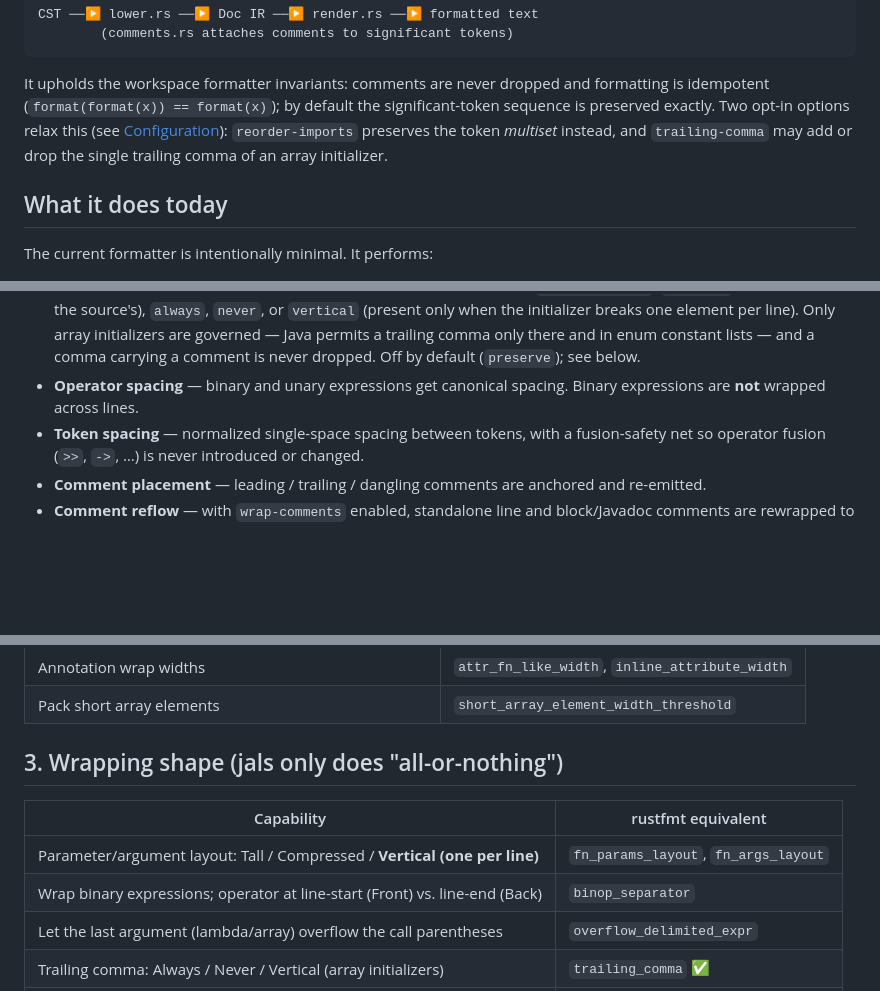
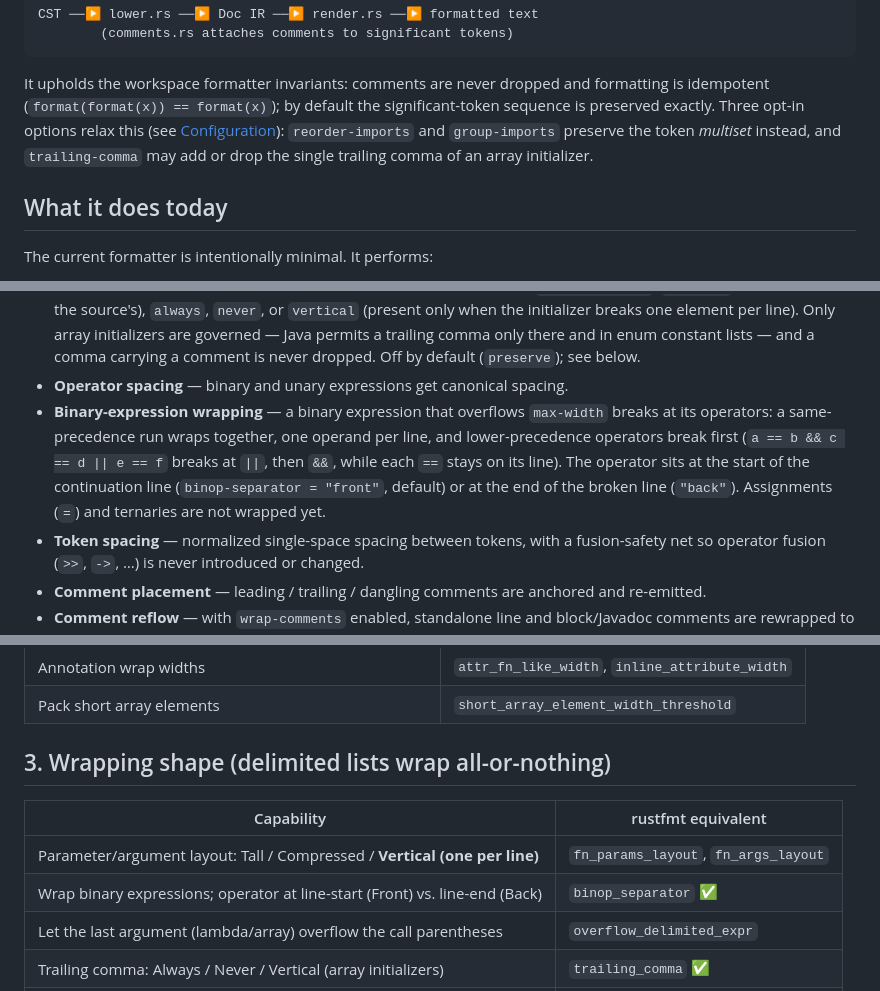
Before and after one commit to topi-banana/jals, a Markdown page: jals-fmt/README.md, 3 parts joined by grey strips. Drawn GitHub-style; blank space fills up the shorter version.

Commit message:
docs(jals-fmt): document binop-separator
Add the binary-expression-wrapping bullet and config-table row, mark
binop_separator done in the roadmap, and correct the intro to count
all three sequence-relaxing opt-ins (group-imports was missing).

Co-Authored-By: Claude Fable 5 <noreply@anthropic.com>

```diff
--- a/jals-fmt/README.md
+++ b/jals-fmt/README.md
@@ -12,9 +12,9 @@ CST ──▶ lower.rs ──▶ Doc IR ──▶ render.rs ──▶ formatted
 
 It upholds the workspace formatter invariants: comments are never dropped and formatting is
 idempotent (`format(format(x)) == format(x)`); by default the significant-token sequence is
-preserved exactly. Two opt-in options relax this (see [Configuration](#configuration)):
-`reorder-imports` preserves the token *multiset* instead, and `trailing-comma` may add or drop
-the single trailing comma of an array initializer.
+preserved exactly. Three opt-in options relax this (see [Configuration](#configuration)):
+`reorder-imports` and `group-imports` preserve the token *multiset* instead, and
+`trailing-comma` may add or drop the single trailing comma of an array initializer.
 
 ## What it does today
 
@@ -47,8 +47,13 @@ The current formatter is intentionally minimal. It performs:
   the initializer breaks one element per line). Only array initializers are governed — Java
   permits a trailing comma only there and in enum constant lists — and a comma carrying a
   comment is never dropped. Off by default (`preserve`); see below.
-- **Operator spacing** — binary and unary expressions get canonical spacing. Binary
-  expressions are **not** wrapped across lines.
+- **Operator spacing** — binary and unary expressions get canonical spacing.
+- **Binary-expression wrapping** — a binary expression that overflows `max-width` breaks at
+  its operators: a same-precedence run wraps together, one operand per line, and
+  lower-precedence operators break first (`a == b && c == d || e == f` breaks at `||`, then
+  `&&`, while each `==` stays on its line). The operator sits at the start of the
+  continuation line (`binop-separator = "front"`, default) or at the end of the broken line
+  (`"back"`). Assignments (`=`) and ternaries are not wrapped yet.
 - **Token spacing** — normalized single-space spacing between tokens, with a fusion-safety
   net so operator fusion (`>>`, `->`, …) is never introduced or changed.
 - **Comment placement** — leading / trailing / dangling comments are anchored and re-emitted.
@@ -141,12 +147,12 @@ see [What it does today](#what-it-does-today). Remaining:
 | Annotation wrap widths | `attr_fn_like_width`, `inline_attribute_width` |
 | Pack short array elements | `short_array_element_width_threshold` |
 
-## 3. Wrapping shape (jals only does "all-or-nothing")
+## 3. Wrapping shape (delimited lists wrap all-or-nothing)
 
 | Capability | rustfmt equivalent |
 | --- | --- |
 | Parameter/argument layout: Tall / Compressed / **Vertical (one per line)** | `fn_params_layout`, `fn_args_layout` |
-| Wrap binary expressions; operator at line-start (Front) vs. line-end (Back) | `binop_separator` |
+| Wrap binary expressions; operator at line-start (Front) vs. line-end (Back) | `binop_separator` ✅ |
 | Let the last argument (lambda/array) overflow the call parentheses | `overflow_delimited_expr` |
 | Trailing comma: Always / Never / Vertical (array initializers) | `trailing_comma` ✅ |
 | Combine a control expression with its argument | `combine_control_expr` |
```
Also changed, not shown: other parts of jals-fmt/README.md (+3 -2 lines).
